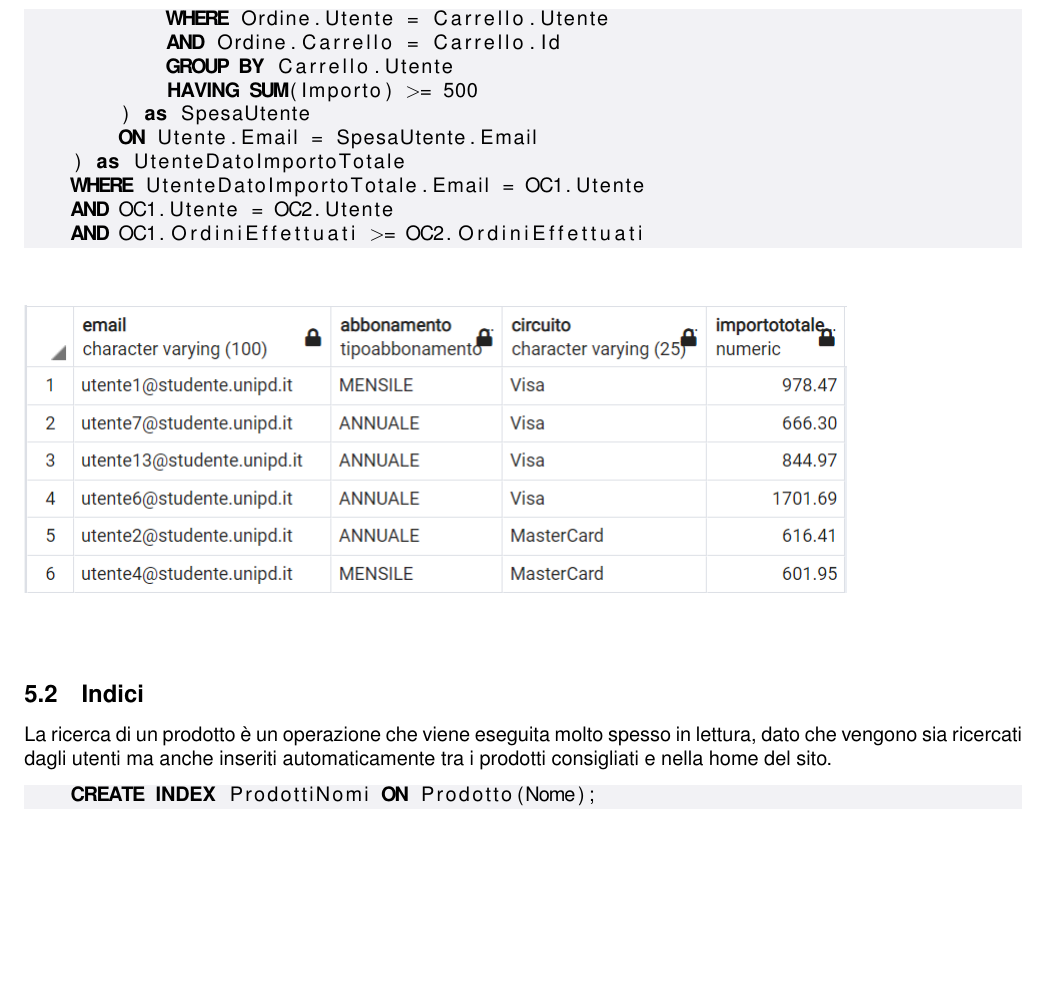
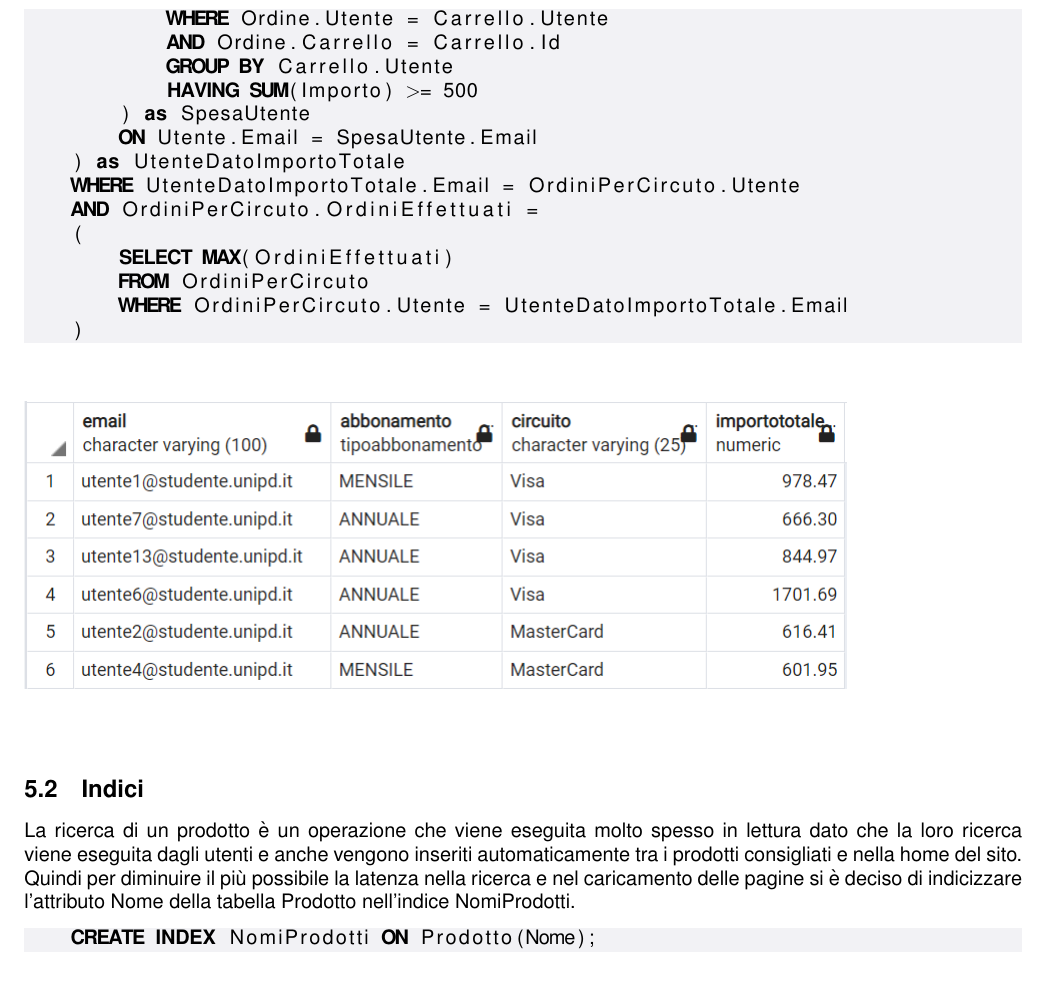
Before and after one commit to luca-marcato/Basi-Dati, a LaTeX document (Relazione/main.tex): part of page 13 of 13, cut so that both start at the same text, the shorter picture padded with empty space. Compiled offline with pdfLaTeX.

Commit message:
Aggiornata query 5

```diff
--- a/Relazione/main.tex
+++ b/Relazione/main.tex
@@ -1185,9 +1185,13 @@ degli utenti che hanno una spesa totale maggiore di 500 euro.
         ) as SpesaUtente
         ON Utente.Email = SpesaUtente.Email
     ) as UtenteDatoImportoTotale
-    WHERE UtenteDatoImportoTotale.Email = OC1.Utente
-    AND OC1.Utente = OC2.Utente
-    AND OC1.OrdiniEffettuati >= OC2.OrdiniEffettuati
+    WHERE UtenteDatoImportoTotale.Email = OrdiniPerCircuto.Utente
+    AND OrdiniPerCircuto.OrdiniEffettuati =
+    (
+        SELECT MAX(OrdiniEffettuati)
+        FROM OrdiniPerCircuto
+        WHERE OrdiniPerCircuto.Utente = UtenteDatoImportoTotale.Email
+    )
 \end{lstlisting}
 
 \begin{center}
@@ -1199,12 +1203,13 @@ degli utenti che hanno una spesa totale maggiore di 500 euro.
 
 \subsection{Indici}
 
-La ricerca di un prodotto è un operazione che viene eseguita molto spesso in lettura, dato
-che vengono sia ricercati dagli utenti ma anche inseriti automaticamente tra i prodotti consigliati
-e nella home del sito.
+La ricerca di un prodotto è un operazione che viene eseguita molto spesso in lettura dato
+che la loro ricerca viene eseguita dagli utenti e anche vengono inseriti automaticamente tra i prodotti consigliati
+e nella home del sito. Quindi per diminuire il più possibile la latenza nella ricerca e nel caricamento delle pagine
+si è deciso di indicizzare l'attributo Nome della tabella Prodotto nell'indice NomiProdotti.
 
 \begin{lstlisting}[language=SQL]
-    CREATE INDEX ProdottiNomi ON Prodotto(Nome);
+    CREATE INDEX NomiProdotti ON Prodotto(Nome);
 \end{lstlisting}
 
 \section{Codice C++}
```
Also changed, not shown: Relazione/main.pdf, Relazione/main.tex (4 more changed lines), 4 other files.
